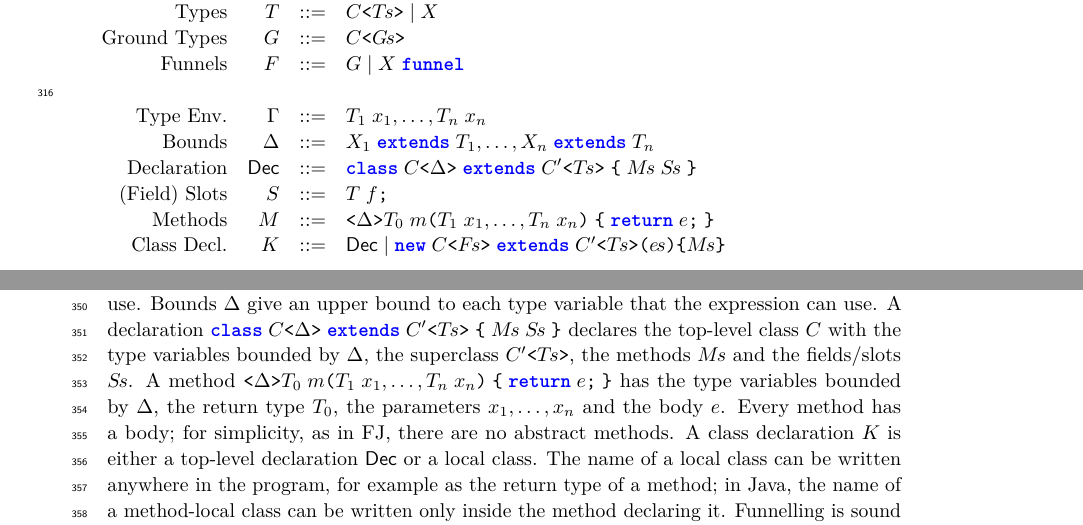
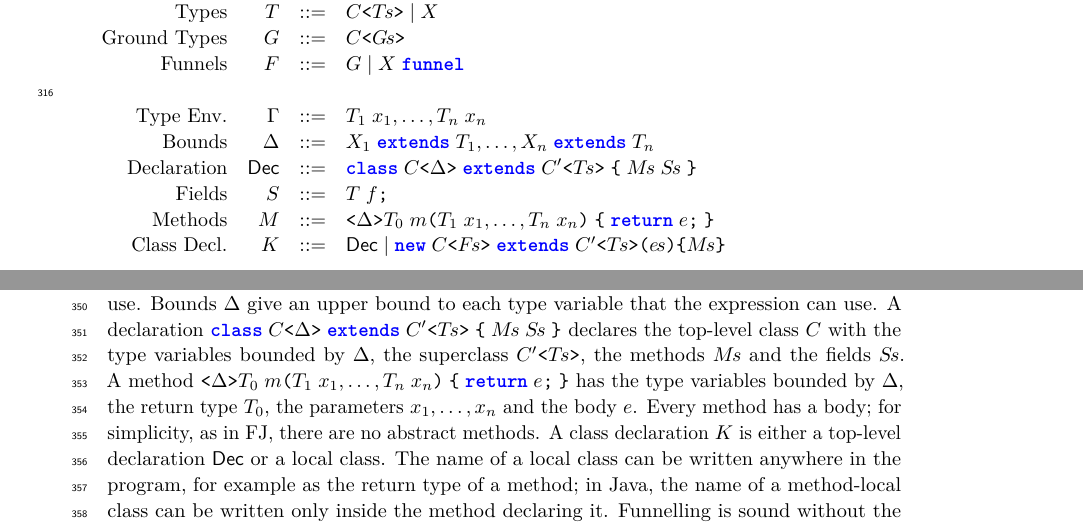
Before and after one commit to csgordon/funnelling, a LaTeX paper (main.tex, which reads sections/formalism.tex): two parts of pages 9 and 10 of 52, joined at a grey line, cut so that both start at the same text. Compiled offline with pdfLaTeX.

Commit message:
Fields, in the three places that said slots
Co-Authored-By: Claude Fable 5.2 <noreply@anthropic.com>
Claude-Session: https://claude.ai/code/session_01UUmBXuyYABPeVQEgN38yr2

```diff
--- a/sections/formalism.tex
+++ b/sections/formalism.tex
@@ -25,7 +25,7 @@ Replacing rule \textsc{new-local} with rule \textsc{new-local-java} gives the Ja
 \textrm{Bounds} & \Delta & ::= & \ext{X_1}{T_1},\ldots,\ext{X_n}{T_n}\\
 %// Need T, not F, to be able to do things like (Java) class Bar<X,Y extends X> {}
 \textrm{Declaration} & \mathsf{Dec} & ::= & \subclass{C}{\Delta}{C'}{\pl{T}}{\pl{M}}{\pl{S}}\\
-\textrm{(Field) Slots} & S & ::= & T\gap f\semi\\
+\textrm{Fields} & S & ::= & T\gap f\semi\\
 \textrm{Methods} & M & ::= & \method{\Delta}{T_0}{m}{T_1\gap x_1,\ldots,T_n\gap x_n}{\ret{e}}\\
 \textrm{Class Decl.} & K & ::= & \mathsf{Dec} \mid \innerobj{C}{\pl{F}}{C'}{\pl{T}}{\pl{e}}{\pl{M}}
 %Dec::= class C<Bs> extends C'<Ts>{ Ms Ss} //assume standard constructor
@@ -77,7 +77,7 @@ The methods $\pl{M}$ of a local class can use only the funnelled type variables,
 \\[1ex]
 The conventional type environment $\Gamma$ gives a type to each variable that the expression can use.
 Bounds $\Delta$ give an upper bound to each type variable that the expression can use.
-A declaration $\subclass{C}{\Delta}{C'}{\pl{T}}{\pl{M}}{\pl{S}}$ declares the top-level class $C$ with the type variables bounded by $\Delta$, the superclass $\gen{C'}{\pl{T}}$, the methods $\pl{M}$ and the fields/slots $\pl{S}$.
+A declaration $\subclass{C}{\Delta}{C'}{\pl{T}}{\pl{M}}{\pl{S}}$ declares the top-level class $C$ with the type variables bounded by $\Delta$, the superclass $\gen{C'}{\pl{T}}$, the methods $\pl{M}$ and the fields $\pl{S}$.
 A method $\method{\Delta}{T_0}{m}{T_1\gap x_1,\ldots,T_n\gap x_n}{\ret{e}}$ has the type variables bounded by $\Delta$, the return type $T_0$, the parameters $x_1,\ldots,x_n$ and the body $e$.
 Every method has a body; for simplicity, as in FJ, there are no abstract methods.
 A class declaration $K$ is either a top-level declaration $\mathsf{Dec}$ or a local class.
```
Also changed, not shown: sections/appendix_lean.tex (+1 -1 lines), main.pdf.
